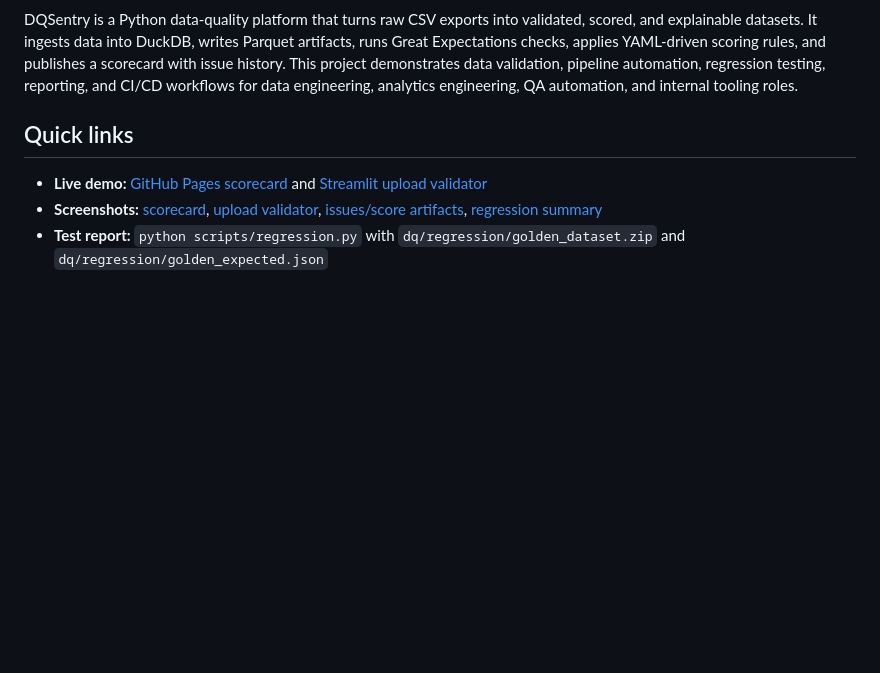
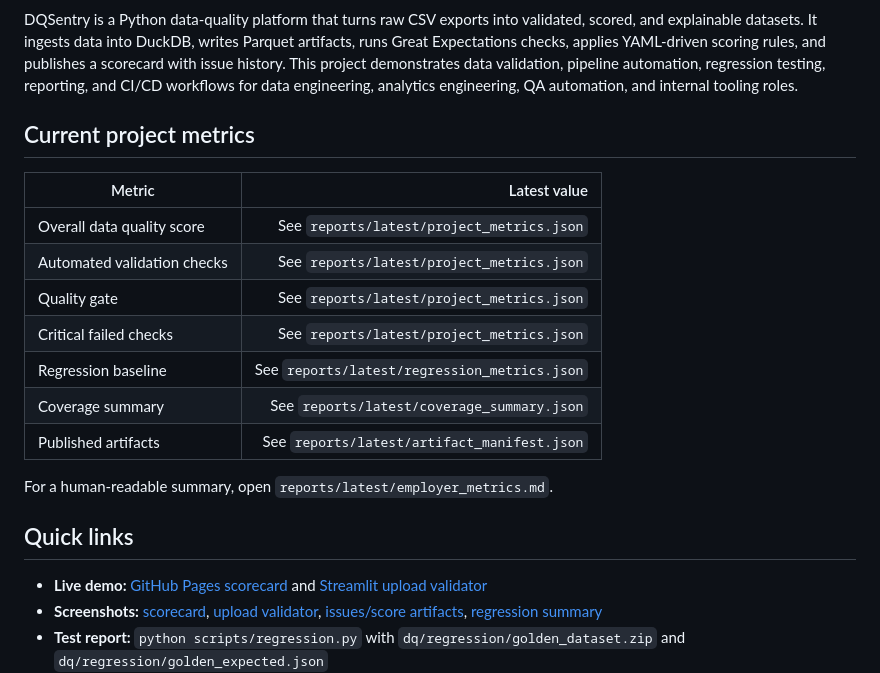
Before and after one commit to josuejero/DQSentry, a Markdown page: README.md, the part around one of its changes. Drawn GitHub-style; blank space fills up the shorter version.

Commit message:
docs: surface project metrics in README

```diff
--- a/README.md
+++ b/README.md
@@ -3,4 +8,18 @@
 DQSentry is a Python data-quality platform that turns raw CSV exports into validated, scored, and explainable datasets. It ingests data into DuckDB, writes Parquet artifacts, runs Great Expectations checks, applies YAML-driven scoring rules, and publishes a scorecard with issue history. This project demonstrates data validation, pipeline automation, regression testing, reporting, and CI/CD workflows for data engineering, analytics engineering, QA automation, and internal tooling roles.
+
+## Current project metrics
+
+| Metric | Latest value |
+|---|---:|
+| Overall data quality score | See `reports/latest/project_metrics.json` |
+| Automated validation checks | See `reports/latest/project_metrics.json` |
+| Quality gate | See `reports/latest/project_metrics.json` |
+| Critical failed checks | See `reports/latest/project_metrics.json` |
+| Regression baseline | See `reports/latest/regression_metrics.json` |
+| Coverage summary | See `reports/latest/coverage_summary.json` |
+| Published artifacts | See `reports/latest/artifact_manifest.json` |
+
+For a human-readable summary, open `reports/latest/employer_metrics.md`.
 
 ## Quick links
 - **Live demo:** [GitHub Pages scorecard](https://josuejero.github.io/DQSentry/) and [Streamlit upload validator](https://dqsentry.streamlit.app/)
```
Also changed, not shown: other parts of README.md (+5 -0 lines), docs/metrics-guide.md (added, +42 -0 lines).
